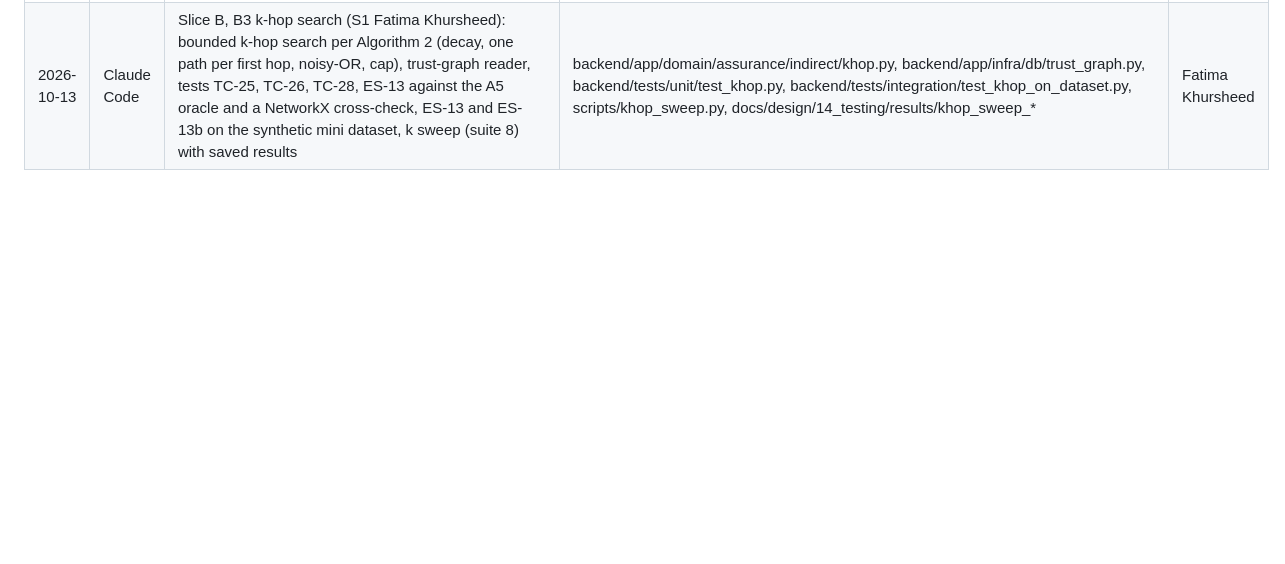
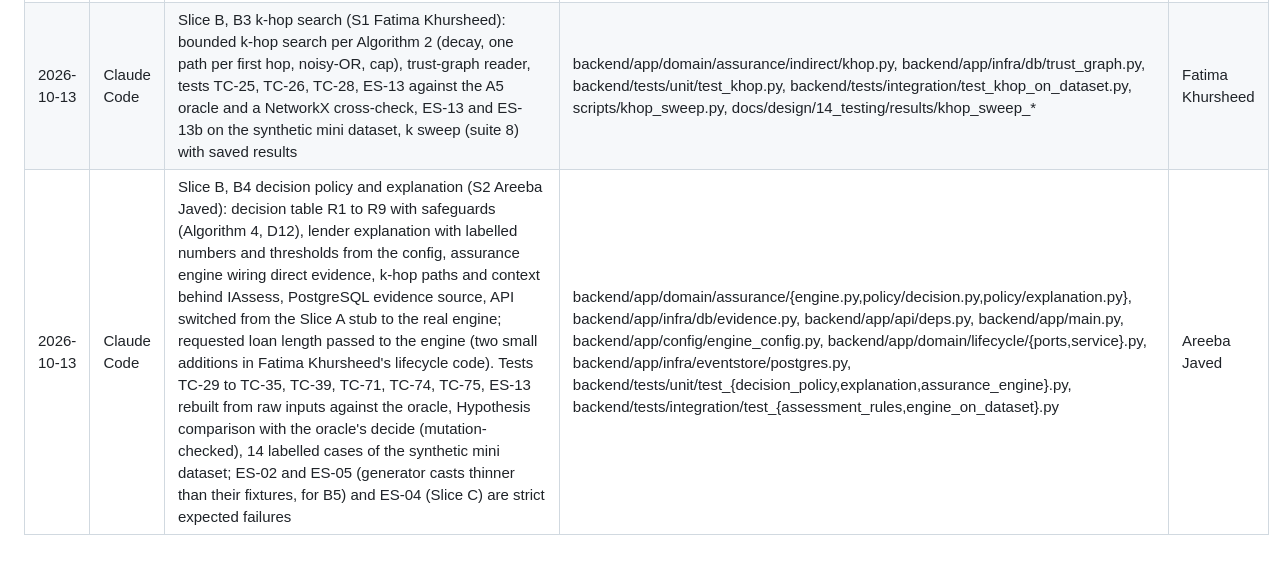
Before and after one commit to Areeba444/DigitalMohalla, a Markdown page: docs/ai-usage-log.md, the part around the change. GitHub-like rendering; blank space fills up the shorter version.

Commit message:
docs: AI usage log entry for B4
Co-Authored-By: Claude Opus 5.5 <noreply@anthropic.com>

```diff
--- a/docs/ai-usage-log.md
+++ b/docs/ai-usage-log.md
@@ -18,3 +18,4 @@ Append one row after any substantial AI-assisted change: date, what, files, who
 | 2026-10-13 | Claude Code | Slice B, B2 Beta posterior (S2 Areeba Javed, who chose the similarity formula, decision D17): engine config 1.2.0, recency-weighted Beta posterior with 90% interval, similarity weighting, unit tests TC-20 to TC-24 and TC-77 against the design's worked examples and the fixture intervals, Hypothesis property tests; test data regenerated for the new config version (Minahil Kashif) | backend/config/engine.json, docs/design/11_assurance_engine/Assurance_Engine_Config_Draft.json, backend/app/domain/assurance/estimation/{posterior,similarity}.py, backend/tests/unit/test_{beta_posterior,similarity,posterior_properties,engine_config}.py, data/derived/* | Areeba Javed |
 | 2026-10-13 | Claude Code | Slice B, B2 trust edges (S1 Fatima Khursheed): trust-edge weight from verified outcomes (ADR-0006, experimental), PostgreSQL projection with full and per-pair refresh, refresh on loan close; tests TC-27 and a rebuild of every edge of the synthetic mini dataset (exact match); generator fix so edge updated_at is the computation time (Minahil Kashif) | backend/app/domain/assurance/indirect/edges.py, backend/app/infra/db/trust_edges.py, backend/app/domain/lifecycle/{ports,service}.py, backend/app/infra/eventstore/postgres.py, backend/tests/unit/test_trust_edges.py, backend/tests/integration/test_trust_edge_{projection,feed}.py, data/generators/world.py, data/derived/* | Fatima Khursheed |
 | 2026-10-13 | Claude Code | Slice B, B3 k-hop search (S1 Fatima Khursheed): bounded k-hop search per Algorithm 2 (decay, one path per first hop, noisy-OR, cap), trust-graph reader, tests TC-25, TC-26, TC-28, ES-13 against the A5 oracle and a NetworkX cross-check, ES-13 and ES-13b on the synthetic mini dataset, k sweep (suite 8) with saved results | backend/app/domain/assurance/indirect/khop.py, backend/app/infra/db/trust_graph.py, backend/tests/unit/test_khop.py, backend/tests/integration/test_khop_on_dataset.py, scripts/khop_sweep.py, docs/design/14_testing/results/khop_sweep_* | Fatima Khursheed |
+| 2026-10-13 | Claude Code | Slice B, B4 decision policy and explanation (S2 Areeba Javed): decision table R1 to R9 with safeguards (Algorithm 4, D12), lender explanation with labelled numbers and thresholds from the config, assurance engine wiring direct evidence, k-hop paths and context behind IAssess, PostgreSQL evidence source, API switched from the Slice A stub to the real engine; requested loan length passed to the engine (two small additions in Fatima Khursheed's lifecycle code). Tests TC-29 to TC-35, TC-39, TC-71, TC-74, TC-75, ES-13 rebuilt from raw inputs against the oracle, Hypothesis comparison with the oracle's decide (mutation-checked), 14 labelled cases of the synthetic mini dataset; ES-02 and ES-05 (generator casts thinner than their fixtures, for B5) and ES-04 (Slice C) are strict expected failures | backend/app/domain/assurance/{engine.py,policy/decision.py,policy/explanation.py}, backend/app/infra/db/evidence.py, backend/app/api/deps.py, backend/app/main.py, backend/app/config/engine_config.py, backend/app/domain/lifecycle/{ports,service}.py, backend/app/infra/eventstore/postgres.py, backend/tests/unit/test_{decision_policy,explanation,assurance_engine}.py, backend/tests/integration/test_{assessment_rules,engine_on_dataset}.py | Areeba Javed |
```
